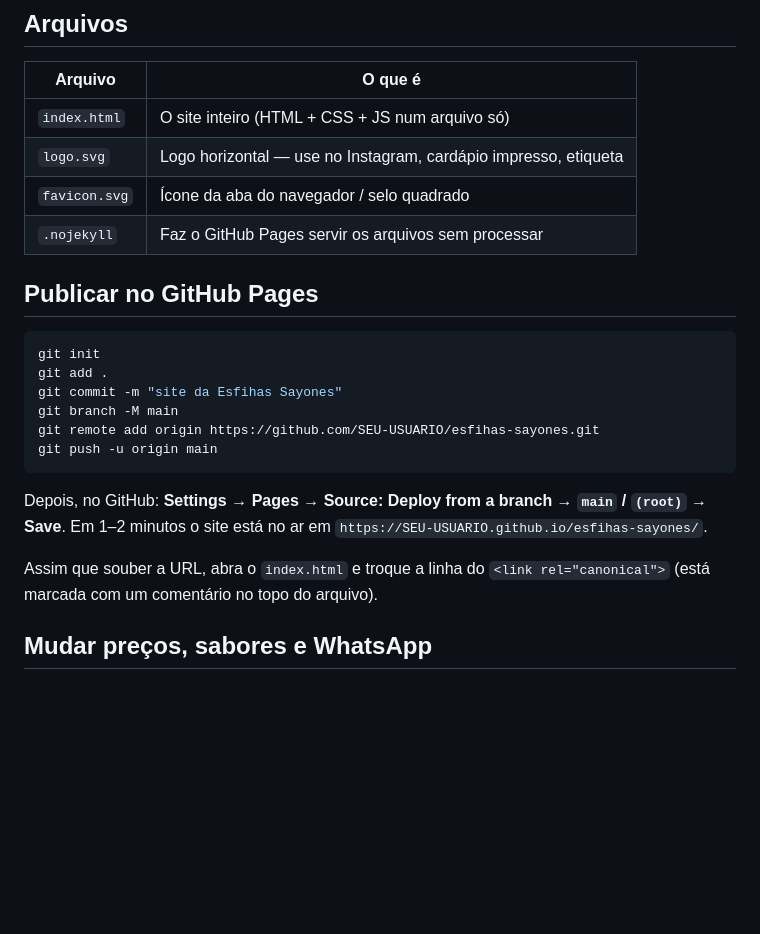
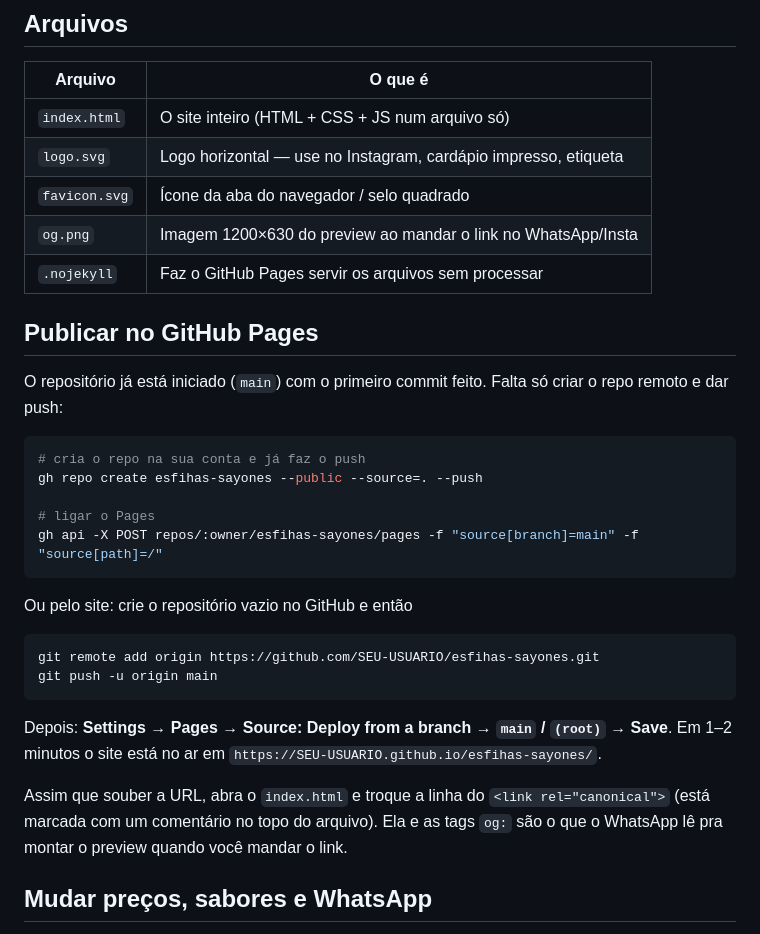
Before and after one commit to esfihasayones/esfihasayones.github.io, a Markdown page: README.md, the part around the change. Drawn GitHub-style; blank space fills up the shorter version.

Commit message:
README: instruções de deploy com o repo já iniciado
Co-Authored-By: Claude Opus 5 (1M context) <noreply@anthropic.com>

````diff
--- a/README.md
+++ b/README.md
@@ -11,24 +11,35 @@ HTML/CSS/JS puro, sem build e sem servidor. Roda direto no GitHub Pages.
 | `index.html`   | O site inteiro (HTML + CSS + JS num arquivo só)                |
 | `logo.svg`     | Logo horizontal — use no Instagram, cardápio impresso, etiqueta |
 | `favicon.svg`  | Ícone da aba do navegador / selo quadrado                       |
+| `og.png`       | Imagem 1200×630 do preview ao mandar o link no WhatsApp/Insta   |
 | `.nojekyll`    | Faz o GitHub Pages servir os arquivos sem processar             |
 
 ## Publicar no GitHub Pages
 
+O repositório já está iniciado (`main`) com o primeiro commit feito.
+Falta só criar o repo remoto e dar push:
+
 ```bash
-git init
-git add .
-git commit -m "site da Esfihas Sayones"
-git branch -M main
+# cria o repo na sua conta e já faz o push
+gh repo create esfihas-sayones --public --source=. --push
+
+# ligar o Pages
+gh api -X POST repos/:owner/esfihas-sayones/pages -f "source[branch]=main" -f "source[path]=/"
+```
+
+Ou pelo site: crie o repositório vazio no GitHub e então
+
+```bash
 git remote add origin https://github.com/SEU-USUARIO/esfihas-sayones.git
 git push -u origin main
 ```
 
-Depois, no GitHub: **Settings → Pages → Source: Deploy from a branch → `main` / `(root)` → Save**.
+Depois: **Settings → Pages → Source: Deploy from a branch → `main` / `(root)` → Save**.
 Em 1–2 minutos o site está no ar em `https://SEU-USUARIO.github.io/esfihas-sayones/`.
 
 Assim que souber a URL, abra o `index.html` e troque a linha do `<link rel="canonical">`
-(está marcada com um comentário no topo do arquivo).
+(está marcada com um comentário no topo do arquivo). Ela e as tags `og:` são o que
+o WhatsApp lê pra montar o preview quando você mandar o link.
 
 ## Mudar preços, sabores e WhatsApp
 
````
